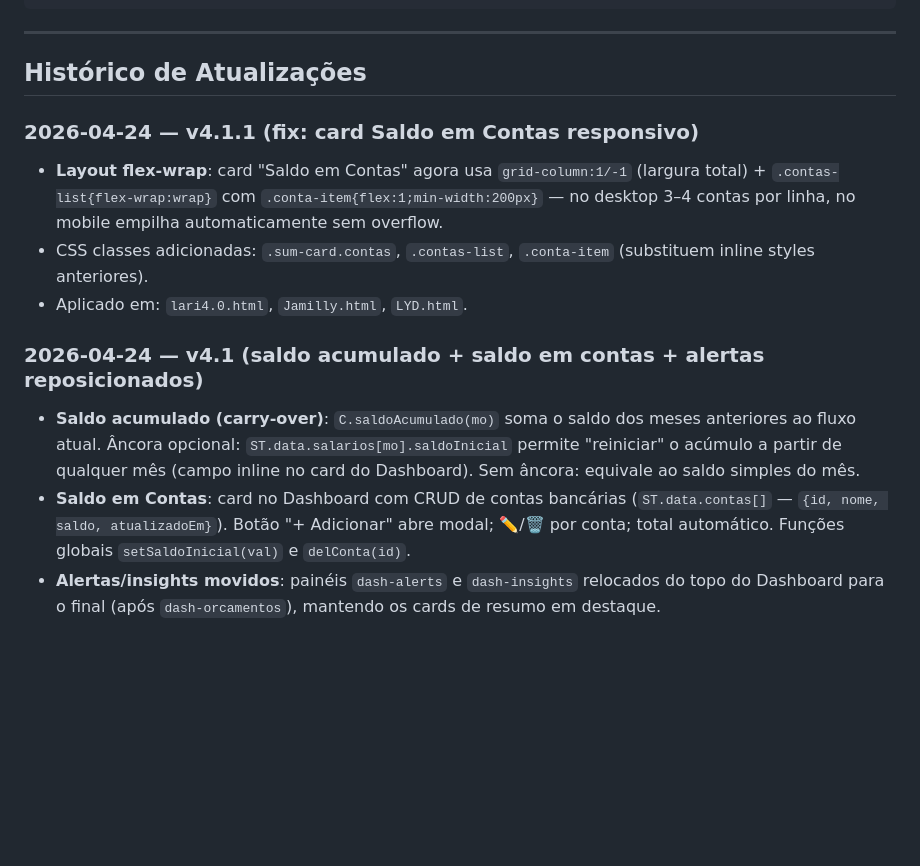
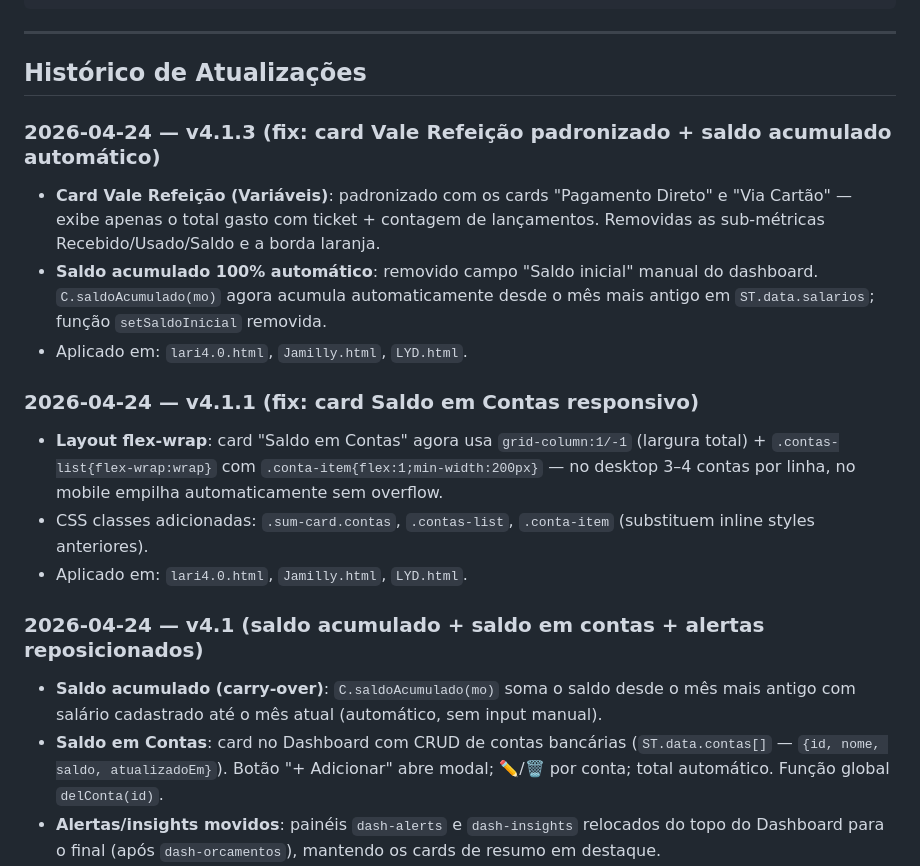
Before and after one commit to LariAlSan/financas, a Markdown page: memory.md, the part around the change. Rendered like a GitHub page; blank space fills up the shorter version.

Commit message:
docs: registrar v4.1.2/v4.1.3 — carry-over automático e card ticket padronizado
Co-Authored-By: Claude Sonnet 4.6 <noreply@anthropic.com>

```diff
--- a/memory.md
+++ b/memory.md
@@ -55,14 +55,19 @@ Dashboard · Salário · Despesas Fixas · Parceladas · Investimentos · Variá
 
 ## Histórico de Atualizações
 
+### 2026-04-24 — v4.1.3 (fix: card Vale Refeição padronizado + saldo acumulado automático)
+- **Card Vale Refeição (Variáveis)**: padronizado com os cards "Pagamento Direto" e "Via Cartão" — exibe apenas o total gasto com ticket + contagem de lançamentos. Removidas as sub-métricas Recebido/Usado/Saldo e a borda laranja.
+- **Saldo acumulado 100% automático**: removido campo "Saldo inicial" manual do dashboard. `C.saldoAcumulado(mo)` agora acumula automaticamente desde o mês mais antigo em `ST.data.salarios`; função `setSaldoInicial` removida.
+- Aplicado em: `lari4.0.html`, `Jamilly.html`, `LYD.html`.
+
 ### 2026-04-24 — v4.1.1 (fix: card Saldo em Contas responsivo)
 - **Layout flex-wrap**: card "Saldo em Contas" agora usa `grid-column:1/-1` (largura total) + `.contas-list{flex-wrap:wrap}` com `.conta-item{flex:1;min-width:200px}` — no desktop 3–4 contas por linha, no mobile empilha automaticamente sem overflow.
 - CSS classes adicionadas: `.sum-card.contas`, `.contas-list`, `.conta-item` (substituem inline styles anteriores).
 - Aplicado em: `lari4.0.html`, `Jamilly.html`, `LYD.html`.
 
 ### 2026-04-24 — v4.1 (saldo acumulado + saldo em contas + alertas reposicionados)
-- **Saldo acumulado (carry-over)**: `C.saldoAcumulado(mo)` soma o saldo dos meses anteriores ao fluxo atual. Âncora opcional: `ST.data.salarios[mo].saldoInicial` permite "reiniciar" o acúmulo a partir de qualquer mês (campo inline no card do Dashboard). Sem âncora: equivale ao saldo simples do mês.
-- **Saldo em Contas**: card no Dashboard com CRUD de contas bancárias (`ST.data.contas[]` — `{id, nome, saldo, atualizadoEm}`). Botão "+ Adicionar" abre modal; ✏️/🗑️ por conta; total automático. Funções globais `setSaldoInicial(val)` e `delConta(id)`.
+- **Saldo acumulado (carry-over)**: `C.saldoAcumulado(mo)` soma o saldo desde o mês mais antigo com salário cadastrado até o mês atual (automático, sem input manual).
+- **Saldo em Contas**: card no Dashboard com CRUD de contas bancárias (`ST.data.contas[]` — `{id, nome, saldo, atualizadoEm}`). Botão "+ Adicionar" abre modal; ✏️/🗑️ por conta; total automático. Função global `delConta(id)`.
 - **Alertas/insights movidos**: painéis `dash-alerts` e `dash-insights` relocados do topo do Dashboard para o final (após `dash-orcamentos`), mantendo os cards de resumo em destaque.
 - **Service worker v6**: `CACHE = 'lari-v6'`; invalida cache anterior para forçar atualização nos navegadores.
 - Aplicado em: `lari4.0.html`, `Jamilly.html`, `LYD.html`.
```
